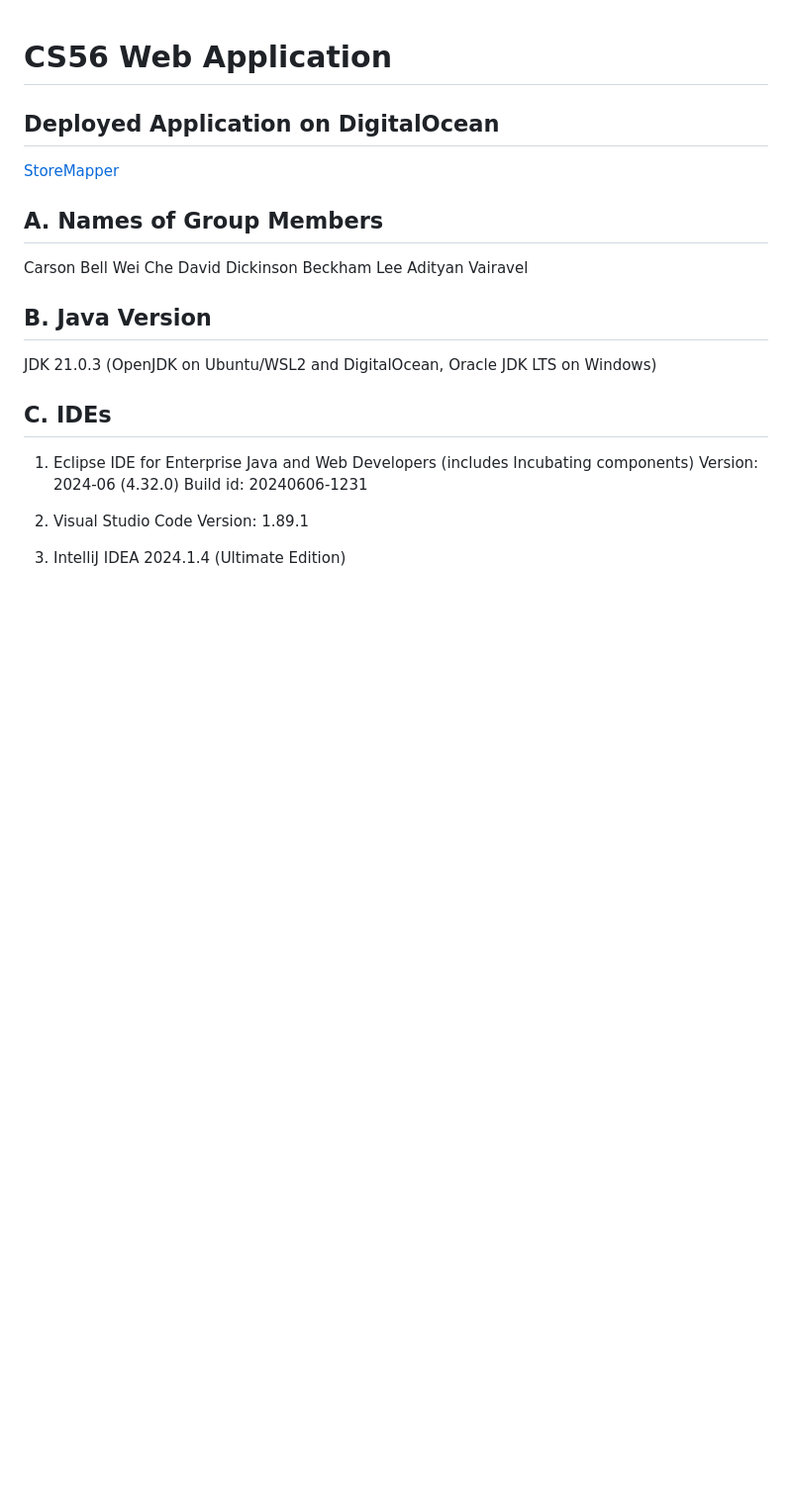
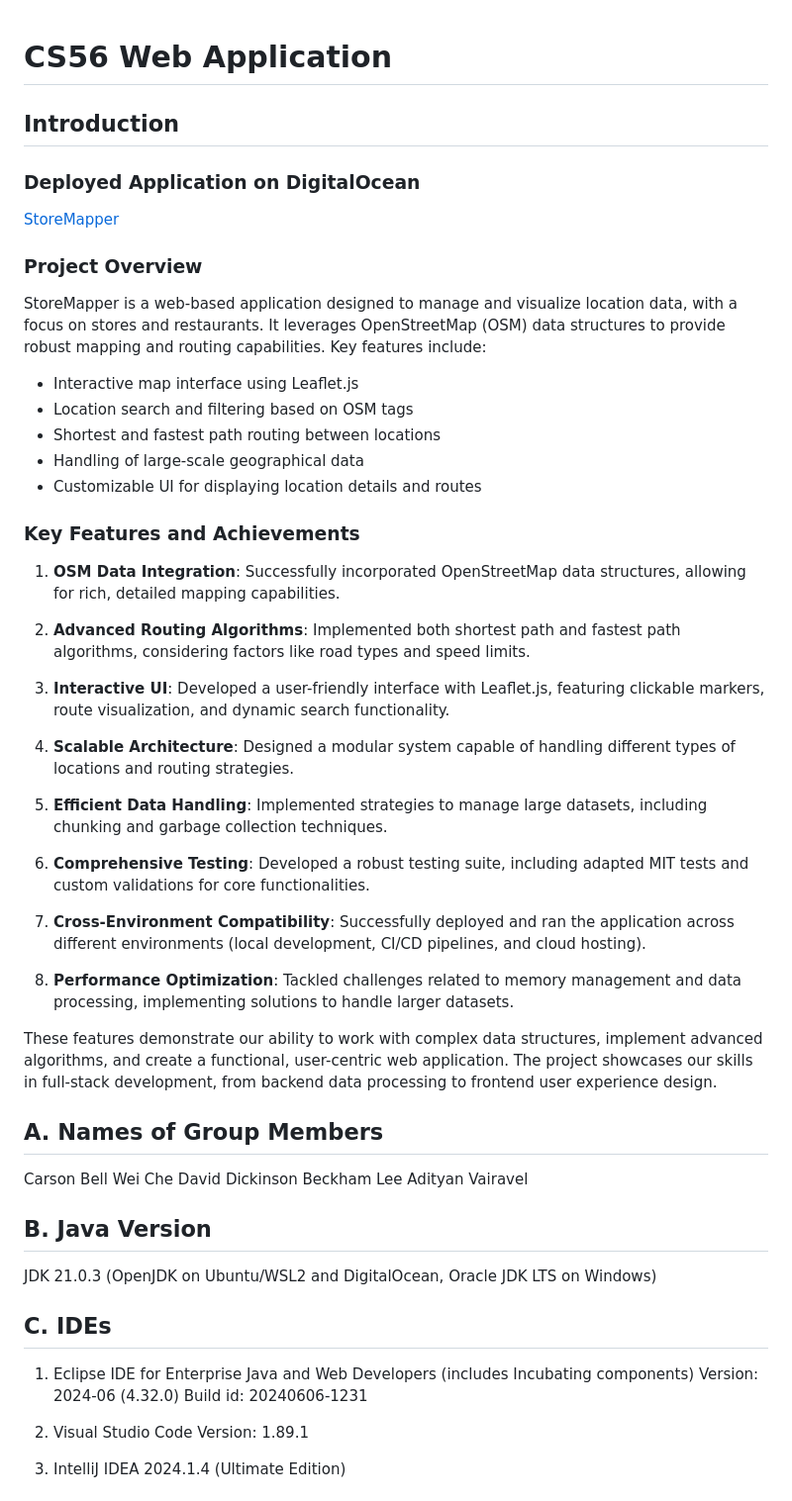
Before and after one commit to CS56-StoreMapper/StoreMapper, a Markdown page: HANDIN-README.md, the part around one of its changes. Shown at 99% size. GitHub-like rendering; blank space fills up the shorter version.

Commit message:
Added Overview & Features + Achievements

```diff
--- a/HANDIN-README.md
+++ b/HANDIN-README.md
@@ -1,8 +1,40 @@
 # CS56 Web Application
 
-## Deployed Application on DigitalOcean
+## Introduction
+
+### Deployed Application on DigitalOcean
 
 [StoreMapper](http://64.23.180.16/)
+
+### Project Overview
+
+StoreMapper is a web-based application designed to manage and visualize location data, with a focus on stores and restaurants. It leverages OpenStreetMap (OSM) data structures to provide robust mapping and routing capabilities. Key features include:
+
+- Interactive map interface using Leaflet.js
+- Location search and filtering based on OSM tags
+- Shortest and fastest path routing between locations
+- Handling of large-scale geographical data
+- Customizable UI for displaying location details and routes
+
+### Key Features and Achievements
+
+1. **OSM Data Integration**: Successfully incorporated OpenStreetMap data structures, allowing for rich, detailed mapping capabilities.
+
+2. **Advanced Routing Algorithms**: Implemented both shortest path and fastest path algorithms, considering factors like road types and speed limits.
+
+3. **Interactive UI**: Developed a user-friendly interface with Leaflet.js, featuring clickable markers, route visualization, and dynamic search functionality.
+
+4. **Scalable Architecture**: Designed a modular system capable of handling different types of locations and routing strategies.
+
+5. **Efficient Data Handling**: Implemented strategies to manage large datasets, including chunking and garbage collection techniques.
+
+6. **Comprehensive Testing**: Developed a robust testing suite, including adapted MIT tests and custom validations for core functionalities.
+
+7. **Cross-Environment Compatibility**: Successfully deployed and ran the application across different environments (local development, CI/CD pipelines, and cloud hosting).
+
+8. **Performance Optimization**: Tackled challenges related to memory management and data processing, implementing solutions to handle larger datasets.
+
+These features demonstrate our ability to work with complex data structures, implement advanced algorithms, and create a functional, user-centric web application. The project showcases our skills in full-stack development, from backend data processing to frontend user experience design.
 
 ## A. Names of Group Members
 
```
Also changed, not shown: other parts of HANDIN-README.md (+12 -0 lines).
